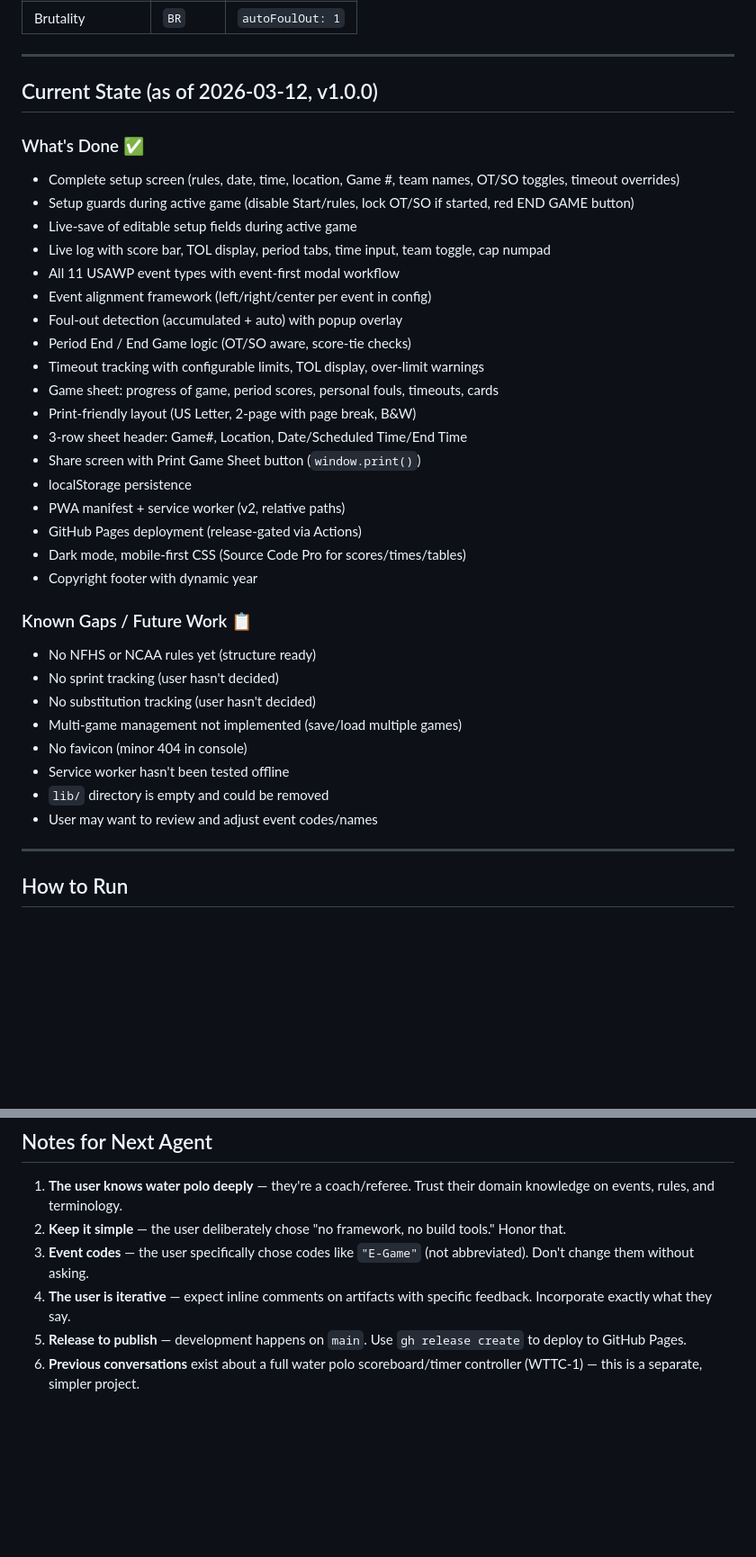
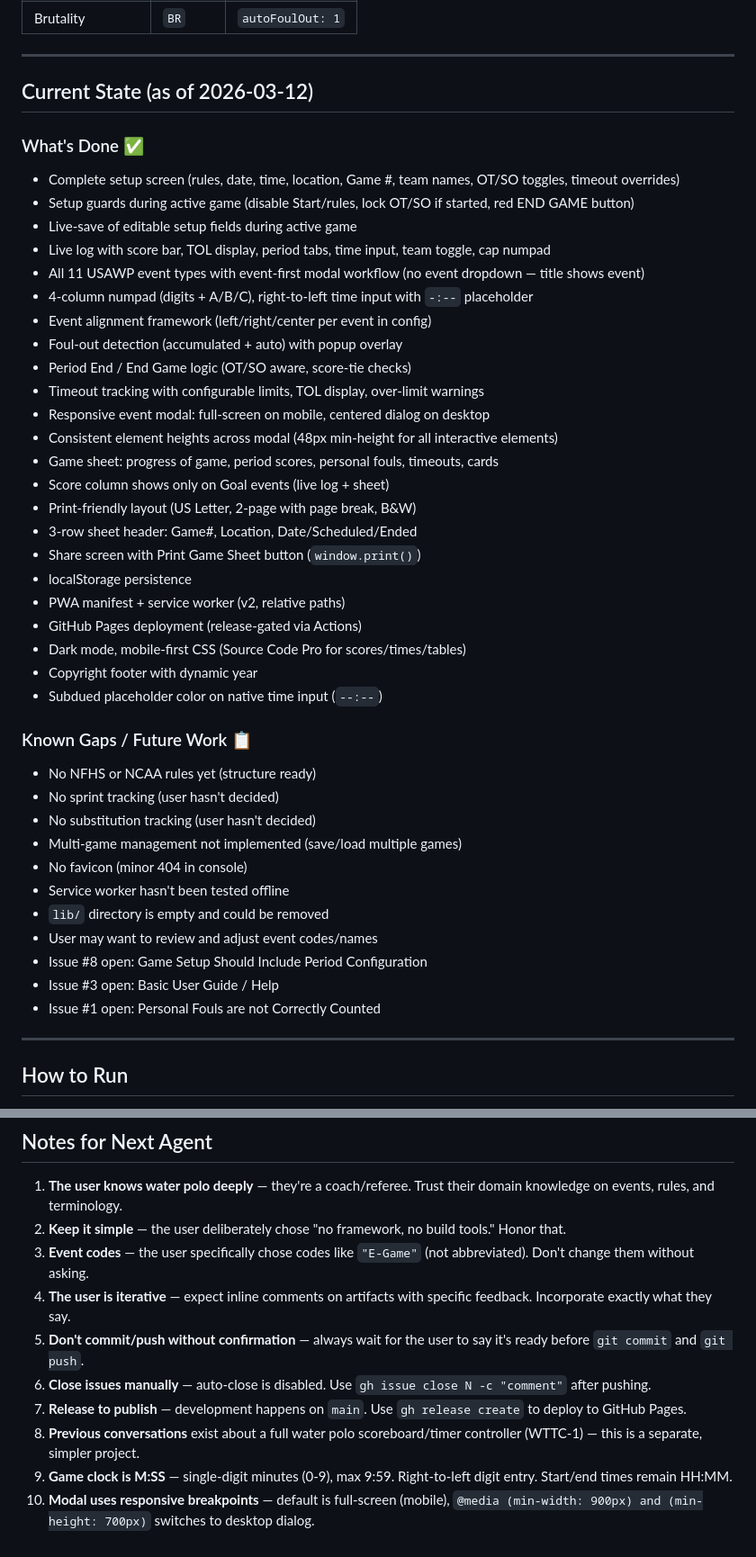
Before and after one commit to icemarkom/wplog, a Markdown page: AGENTS.md, 2 parts joined by grey strips. Shown at 90% size. Drawn GitHub-style; blank space fills up the shorter version.

Commit message:
docs: update AGENTS.md for handoff

```diff
--- a/AGENTS.md
+++ b/AGENTS.md
@@ -88,27 +94,32 @@ These were explicitly discussed and agreed with the user:
 
 ---
 
-## Current State (as of 2026-03-12, v1.0.0)
+## Current State (as of 2026-03-12)
 
 ### What's Done ✅
 - Complete setup screen (rules, date, time, location, Game #, team names, OT/SO toggles, timeout overrides)
 - Setup guards during active game (disable Start/rules, lock OT/SO if started, red END GAME button)
 - Live-save of editable setup fields during active game
 - Live log with score bar, TOL display, period tabs, time input, team toggle, cap numpad
-- All 11 USAWP event types with event-first modal workflow
+- All 11 USAWP event types with event-first modal workflow (no event dropdown — title shows event)
+- 4-column numpad (digits + A/B/C), right-to-left time input with `-:--` placeholder
 - Event alignment framework (left/right/center per event in config)
 - Foul-out detection (accumulated + auto) with popup overlay
 - Period End / End Game logic (OT/SO aware, score-tie checks)
 - Timeout tracking with configurable limits, TOL display, over-limit warnings
+- Responsive event modal: full-screen on mobile, centered dialog on desktop
+- Consistent element heights across modal (48px min-height for all interactive elements)
 - Game sheet: progress of game, period scores, personal fouls, timeouts, cards
+- Score column shows only on Goal events (live log + sheet)
 - Print-friendly layout (US Letter, 2-page with page break, B&W)
-- 3-row sheet header: Game#, Location, Date/Scheduled Time/End Time
+- 3-row sheet header: Game#, Location, Date/Scheduled/Ended
 - Share screen with Print Game Sheet button (`window.print()`)
 - localStorage persistence
 - PWA manifest + service worker (v2, relative paths)
 - GitHub Pages deployment (release-gated via Actions)
 - Dark mode, mobile-first CSS (Source Code Pro for scores/times/tables)
 - Copyright footer with dynamic year
+- Subdued placeholder color on native time input (`--:--`)
 
 ### Known Gaps / Future Work 📋
 - No NFHS or NCAA rules yet (structure ready)
@@ -119,6 +130,9 @@ These were explicitly discussed and agreed with the user:
 - Service worker hasn't been tested offline
 - `lib/` directory is empty and could be removed
 - User may want to review and adjust event codes/names
+- Issue #8 open: Game Setup Should Include Period Configuration
+- Issue #3 open: Basic User Guide / Help
+- Issue #1 open: Personal Fouls are not Correctly Counted
 
 ---
 
@@ -142,5 +156,9 @@ Then open `http://localhost:8080`.
 2. **Keep it simple** — the user deliberately chose "no framework, no build tools." Honor that.
 3. **Event codes** — the user specifically chose codes like `"E-Game"` (not abbreviated). Don't change them without asking.
 4. **The user is iterative** — expect inline comments on artifacts with specific feedback. Incorporate exactly what they say.
-5. **Release to publish** — development happens on `main`. Use `gh release create` to deploy to GitHub Pages.
-6. **Previous conversations** exist about a full water polo scoreboard/timer controller (WTTC-1) — this is a separate, simpler project.
+5. **Don't commit/push without confirmation** — always wait for the user to say it's ready before `git commit` and `git push`.
+6. **Close issues manually** — auto-close is disabled. Use `gh issue close N -c "comment"` after pushing.
+7. **Release to publish** — development happens on `main`. Use `gh release create` to deploy to GitHub Pages.
+8. **Previous conversations** exist about a full water polo scoreboard/timer controller (WTTC-1) — this is a separate, simpler project.
+9. **Game clock is M:SS** — single-digit minutes (0-9), max 9:59. Right-to-left digit entry. Start/end times remain HH:MM.
+10. **Modal uses responsive breakpoints** — default is full-screen (mobile), `@media (min-width: 900px) and (min-height: 700px)` switches to desktop dialog.
```
Also changed, not shown: other parts of AGENTS.md (+8 -2 lines).
